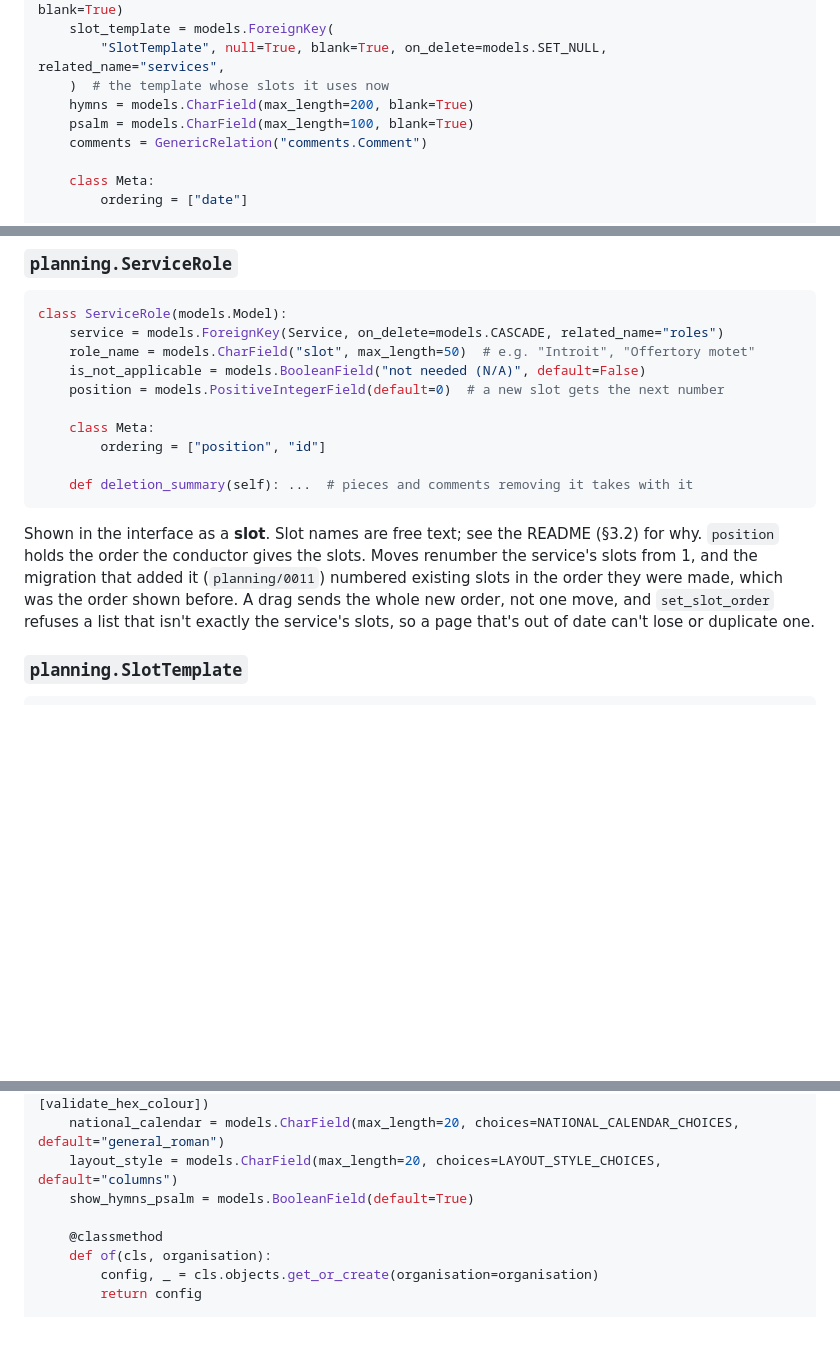
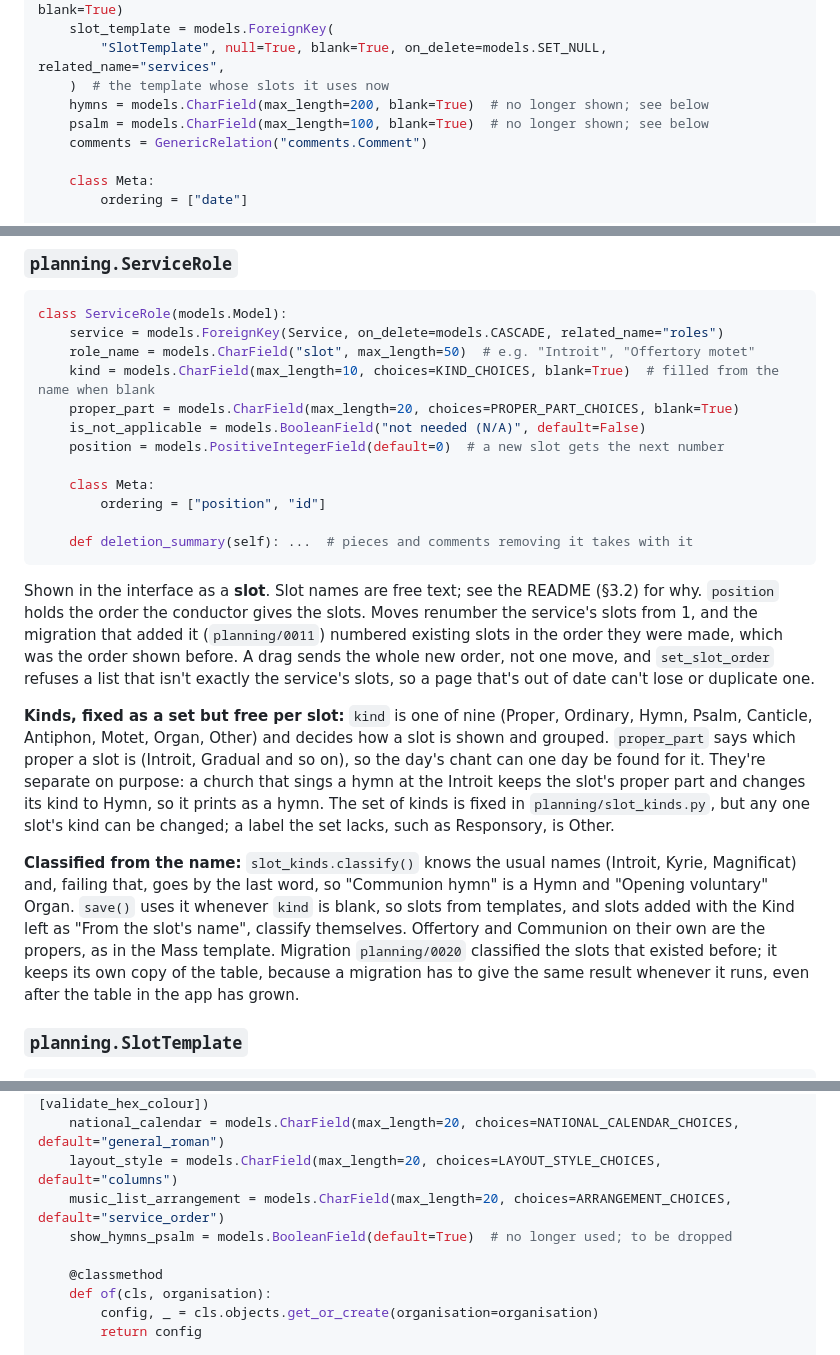
Before and after one commit to StockoL/precentor, a Markdown page: docs/models_plan.md, 3 parts joined by grey strips. Rendered like a GitHub page; blank space fills up the shorter version.

```diff
--- a/docs/models_plan.md
+++ b/docs/models_plan.md
@@ -713,8 +713,8 @@ class Service(models.Model):
     slot_template = models.ForeignKey(
         "SlotTemplate", null=True, blank=True, on_delete=models.SET_NULL, related_name="services",
     )  # the template whose slots it uses now
-    hymns = models.CharField(max_length=200, blank=True)
-    psalm = models.CharField(max_length=100, blank=True)
+    hymns = models.CharField(max_length=200, blank=True)  # no longer shown; see below
+    psalm = models.CharField(max_length=100, blank=True)  # no longer shown; see below
     comments = GenericRelation("comments.Comment")
 
     class Meta:
@@ -802,6 +816,8 @@ merged two querysets like this, so I wrote it from scratch.
 class ServiceRole(models.Model):
     service = models.ForeignKey(Service, on_delete=models.CASCADE, related_name="roles")
     role_name = models.CharField("slot", max_length=50)  # e.g. "Introit", "Offertory motet"
+    kind = models.CharField(max_length=10, choices=KIND_CHOICES, blank=True)  # filled from the name when blank
+    proper_part = models.CharField(max_length=20, choices=PROPER_PART_CHOICES, blank=True)
     is_not_applicable = models.BooleanField("not needed (N/A)", default=False)
     position = models.PositiveIntegerField(default=0)  # a new slot gets the next number
 
@@ -819,6 +835,27 @@ the order they were made, which was the order shown before. A drag
 sends the whole new order, not one move, and `set_slot_order` refuses
 a list that isn't exactly the service's slots, so a page that's out of
 date can't lose or duplicate one.
+
+**Kinds, fixed as a set but free per slot:** `kind` is one of nine
+(Proper, Ordinary, Hymn, Psalm, Canticle, Antiphon, Motet, Organ,
+Other) and decides how a slot is shown and grouped. `proper_part` says
+which proper a slot is (Introit, Gradual and so on), so the day's chant
+can one day be found for it. They're separate on purpose: a church that
+sings a hymn at the Introit keeps the slot's proper part and changes its
+kind to Hymn, so it prints as a hymn. The set of kinds is fixed in
+`planning/slot_kinds.py`, but any one slot's kind can be changed; a
+label the set lacks, such as Responsory, is Other.
+
+**Classified from the name:** `slot_kinds.classify()` knows the usual
+names (Introit, Kyrie, Magnificat) and, failing that, goes by the last
+word, so "Communion hymn" is a Hymn and "Opening voluntary" Organ.
+`save()` uses it whenever `kind` is blank, so slots from templates, and
+slots added with the Kind left as "From the slot's name", classify
+themselves. Offertory and Communion on their own are the propers, as in
+the Mass template. Migration `planning/0020` classified the slots that
+existed before; it keeps its own copy of the table, because a migration
+has to give the same result whenever it runs, even after the table in
+the app has grown.
 
 ### `planning.SlotTemplate`
 
@@ -903,7 +967,8 @@ class SiteConfig(models.Model):
     house_accent_colour = models.CharField(max_length=7, default="#8b1a2b", validators=[validate_hex_colour])
     national_calendar = models.CharField(max_length=20, choices=NATIONAL_CALENDAR_CHOICES, default="general_roman")
     layout_style = models.CharField(max_length=20, choices=LAYOUT_STYLE_CHOICES, default="columns")
-    show_hymns_psalm = models.BooleanField(default=True)
+    music_list_arrangement = models.CharField(max_length=20, choices=ARRANGEMENT_CHOICES, default="service_order")
+    show_hymns_psalm = models.BooleanField(default=True)  # no longer used; to be dropped
 
     @classmethod
     def of(cls, organisation):
```
Also changed, not shown: other parts of docs/models_plan.md (+54 -7 lines).
